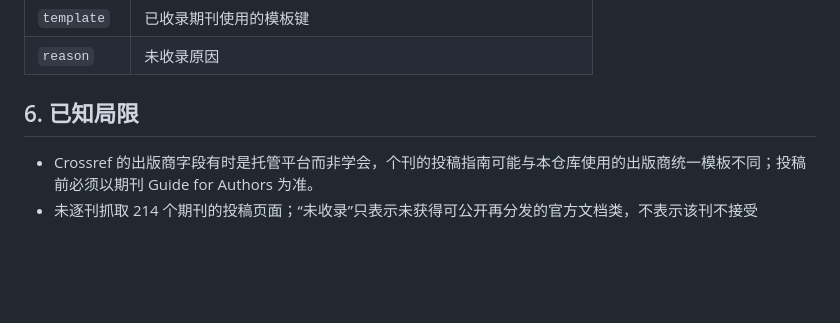
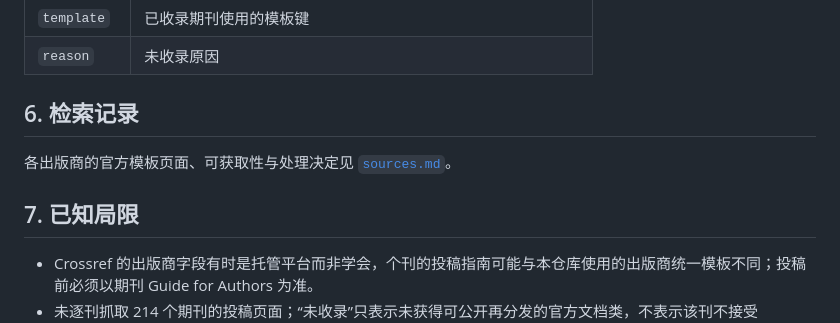
Before and after one commit to llt228/hzauth-journal-templates, a Markdown page: catalog/README.md, the part around the change. GitHub-like rendering; blank space fills up the shorter version.

```diff
--- a/catalog/README.md
+++ b/catalog/README.md
@@ -75,7 +75,11 @@ GET https://api.crossref.org/works?query.container-title=<刊名>&rows=20
 | `template` | 已收录期刊使用的模板键 |
 | `reason` | 未收录原因 |
 
-## 6. 已知局限
+## 6. 检索记录
+
+各出版商的官方模板页面、可获取性与处理决定见 [`sources.md`](sources.md)。
+
+## 7. 已知局限
 
 - Crossref 的出版商字段有时是托管平台而非学会，个刊的投稿指南可能与本仓库使用的出版商统一模板不同；投稿前必须以期刊 Guide for Authors 为准。
 - 未逐刊抓取 214 个期刊的投稿页面；“未收录”只表示未获得可公开再分发的官方文档类，不表示该刊不接受 LaTeX。
```
Also changed, not shown: README.md (+1 -1 lines), catalog/sources.md (added, +37 -0 lines).
